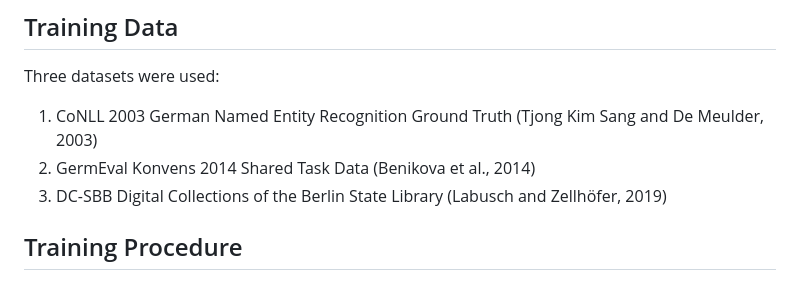
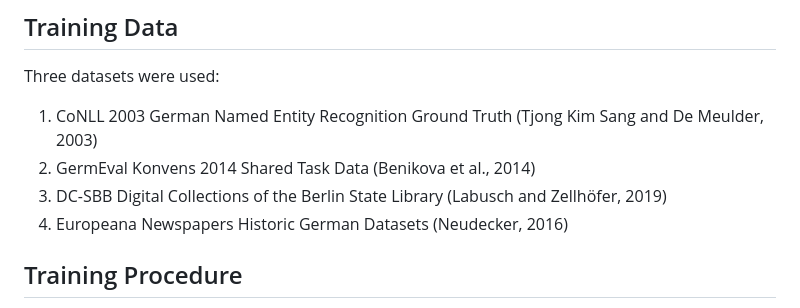
Before and after one commit to qurator-spk/sbb_ner, a Markdown page: doc/sbb_ner_model_card.md, the part around the change. GitHub-like rendering.

Commit message:
model card

```diff
--- a/doc/sbb_ner_model_card.md
+++ b/doc/sbb_ner_model_card.md
@@ -133,7 +133,7 @@ Three datasets were used:
 1) CoNLL 2003 German Named Entity Recognition Ground Truth (Tjong Kim Sang and De Meulder, 2003)
 2) GermEval Konvens 2014 Shared Task Data (Benikova et al., 2014)
 3) DC-SBB Digital Collections of the Berlin State Library (Labusch and Zellhöfer, 2019)
-
+4) Europeana Newspapers Historic German Datasets (Neudecker, 2016)
 
 
 ## Training Procedure
```
